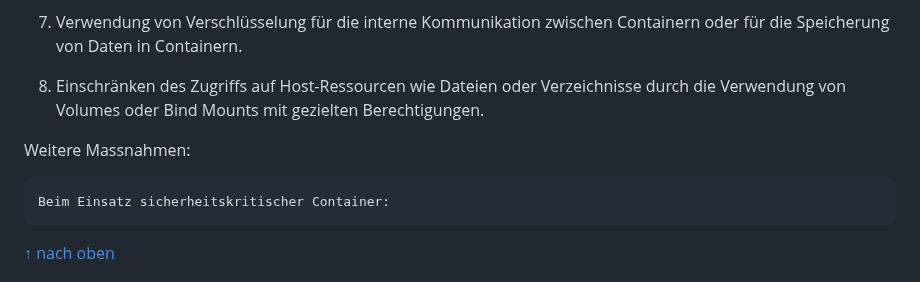
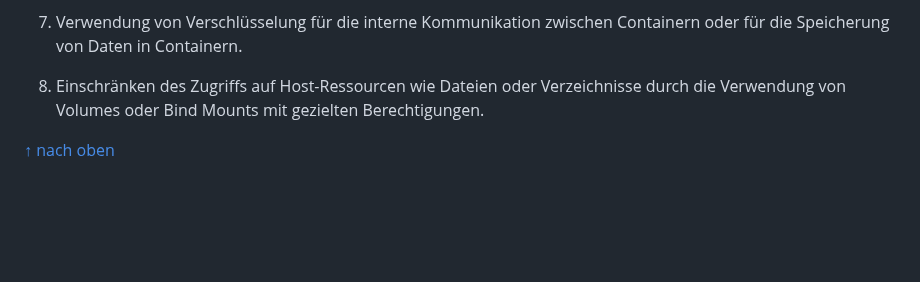
Before and after one commit to Luka-Petkovic/M300-Services, a Markdown page: README.md, the part around the change. GitHub-like rendering; blank space fills up the shorter version.

```diff
--- a/README.md
+++ b/README.md
@@ -692,10 +692,6 @@ Natürlich können die konkreten Schritte zur Absicherung von Containern je nach
 
 8. Einschränken des Zugriffs auf Host-Ressourcen wie Dateien oder Verzeichnisse durch die Verwendung von Volumes oder Bind Mounts mit gezielten Berechtigungen.
 
-Weitere Massnahmen:
-
-    Beim Einsatz sicherheitskritischer Container:
-
 [&uarr; nach oben](https://github.com/Luka-Petkovic/M300-Services)
 
 Weitere Sicherheitstipps
```
